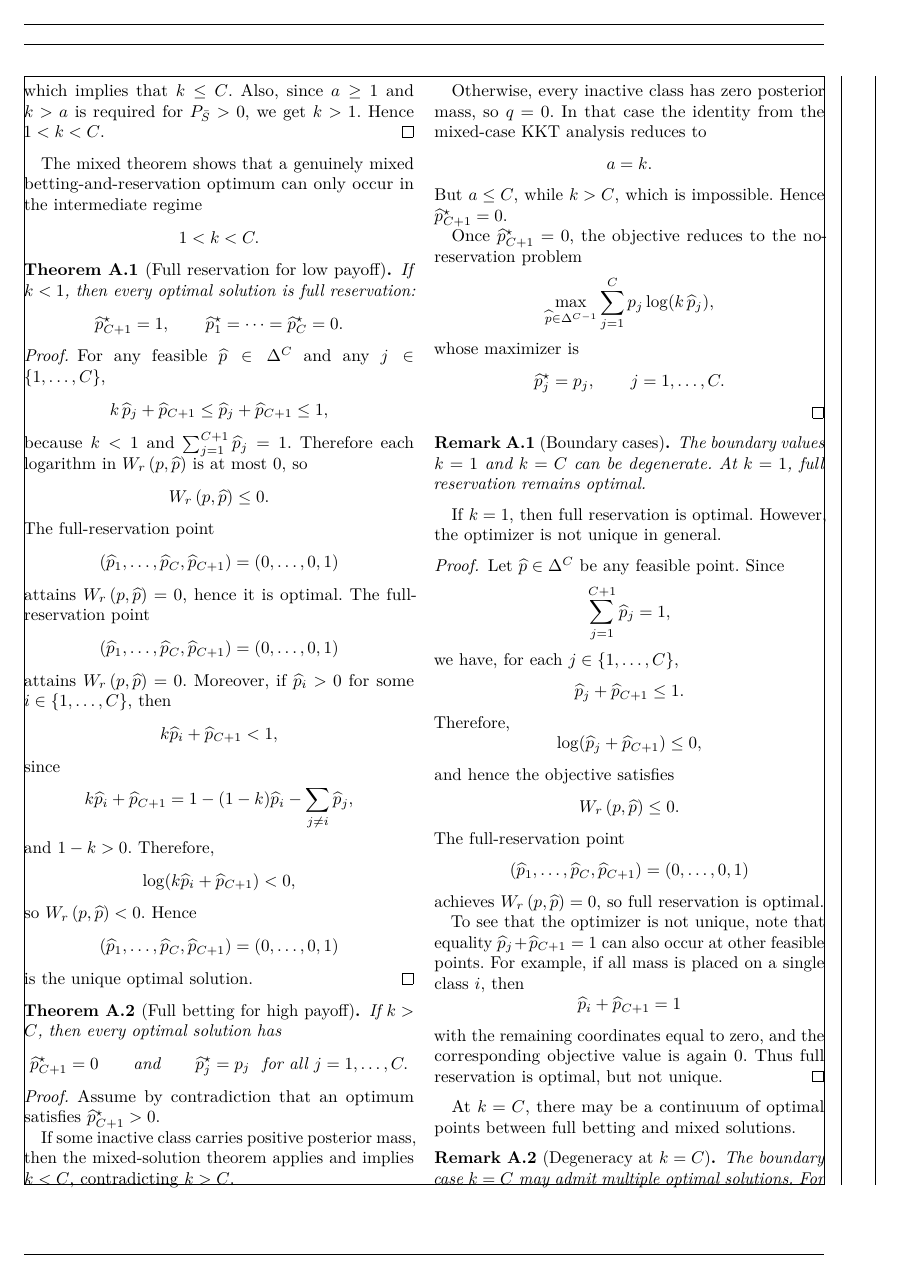
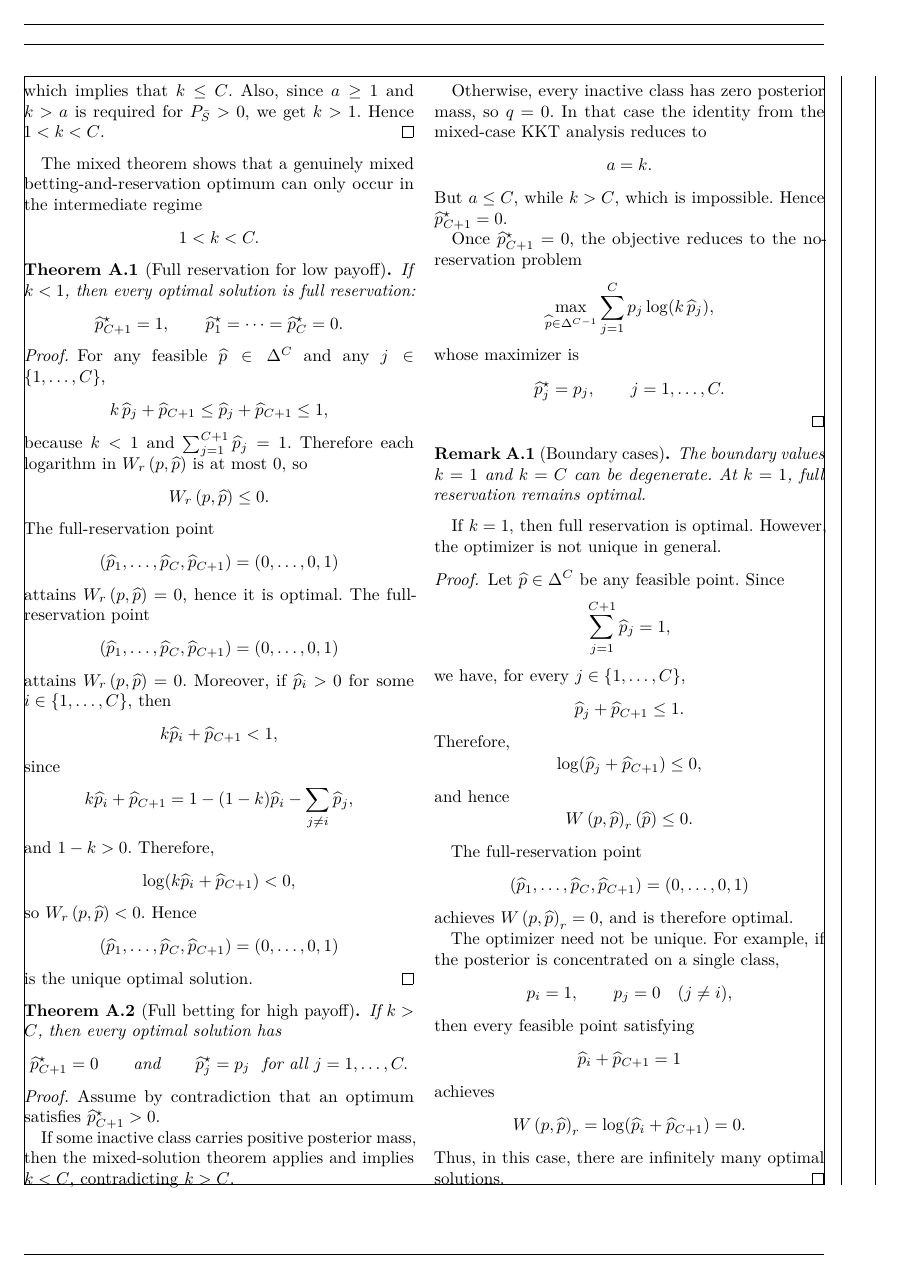
Before and after one commit to raham24/Epistemic-Uncertainty-Aware-Defect-Detection-for-Quality-Control-in-Medical-Device-Manufacturing, a LaTeX paper (tex/main.tex, which reads tex/tex_files/appendix.tex): page 6 of 7. Compiled offline with pdfLaTeX.

Commit message:
improved kkt

```diff
--- a/tex/tex_files/appendix.tex
+++ b/tex/tex_files/appendix.tex
@@ -501,40 +501,86 @@ The mixed theorem shows that a genuinely mixed betting-and-reservation optimum c
 \end{remark}
 
 If \(\costmult=1\), then full reservation is optimal. However, the optimizer is not unique in general.
-
 \begin{proof}
     Let \(\phat\in\Delta^C\) be any feasible point. Since
     \[
         \sum_{j=1}^{C+1}\phat_j=1,
     \]
-    we have, for each \(j\in\{1,\ldots,C\}\),
+    we have, for every \(j\in\{1,\ldots,C\}\),
     \[
-        \phat_j+\phat_{C+1}\le 1.
+        \phat_j+\phat_{C+1}\le1.
     \]
     Therefore,
     \[
-        \log(\phat_j+\phat_{C+1})\le 0,
+        \log(\phat_j+\phat_{C+1})\le0,
     \]
-    and hence the objective satisfies
+    and hence
     \[
-        \W{r}\le 0.
+        \W_r(\phat)\le0.
     \]
+
     The full-reservation point
     \[
-        (\phat_1,\ldots,\phat_C,\phat_{C+1})=(0,\ldots,0,1)
+        (\phat_1,\ldots,\phat_C,\phat_{C+1})
+        =
+        (0,\ldots,0,1)
     \]
-    achieves \(\W{r}=0\), so full reservation is optimal.
+    achieves \(\W_r=0\), and is therefore optimal.
 
-    To see that the optimizer is not unique, note that equality
-    \(\phat_j+\phat_{C+1}=1\) can also occur at other feasible points. For example, if all mass is placed on a single class \(i\), then
+    The optimizer need not be unique. For example, if the posterior is
+    concentrated on a single class,
+    \[
+        p_i=1,
+        \qquad
+        p_j=0
+        \quad (j\neq i),
+    \]
+    then every feasible point satisfying
     \[
         \phat_i+\phat_{C+1}=1
     \]
-    with the remaining coordinates equal to zero, and the corresponding objective value is again \(0\). Thus full reservation is optimal, but not unique.
+    achieves
+    \[
+        \W_r
+        =
+        \log(\phat_i+\phat_{C+1})
+        =
+        0.
+    \]
+    Thus, in this case, there are infinitely many optimal solutions.
 \end{proof}
+% \begin{proof}
+%     Let \(\phat\in\Delta^C\) be any feasible point. Since
+%     \[
+%         \sum_{j=1}^{C+1}\phat_j=1,
+%     \]
+%     we have, for each \(j\in\{1,\ldots,C\}\),
+%     \[
+%         \phat_j+\phat_{C+1}\le 1.
+%     \]
+%     Therefore,
+%     \[
+%         \log(\phat_j+\phat_{C+1})\le 0,
+%     \]
+%     and hence the objective satisfies
+%     \[
+%         \W{r}\le 0.
+%     \]
+%     The full-reservation point
+%     \[
+%         (\phat_1,\ldots,\phat_C,\phat_{C+1})=(0,\ldots,0,1)
+%     \]
+%     achieves \(\W{r}=0\), so full reservation is optimal.
+
+%     To see that the optimizer is not unique, note that equality
+%     \(\phat_j+\phat_{C+1}=1\) can also occur at other feasible points. For example, if all mass is placed on a single class \(i\), then
+%     \[
+%         \phat_i+\phat_{C+1}=1
+%     \]
+%     with the remaining coordinates equal to zero, and the corresponding objective value is again \(0\). Thus full reservation is optimal, but not unique.
+% \end{proof}
 
 At \(\costmult=C\), there may be a continuum of optimal points between full betting and mixed solutions.
 
 \begin{remark}[Degeneracy at \(\costmult=C\)]
     The boundary case \(\costmult=C\) may admit multiple optimal solutions.
-    For example, if \(p_j=1/C\) for all \(j=1,\ldots,C\), then for any
@@ -544,2 +597 @@ At \(\costmult=C\), there may be a continuum of optimal points between full bett
         \qquad
-        \phat_{C+1}^{(\alpha)}=\alpha
```
Also changed, not shown: tex/tex_files/appendix.tex (81 more changed lines).
